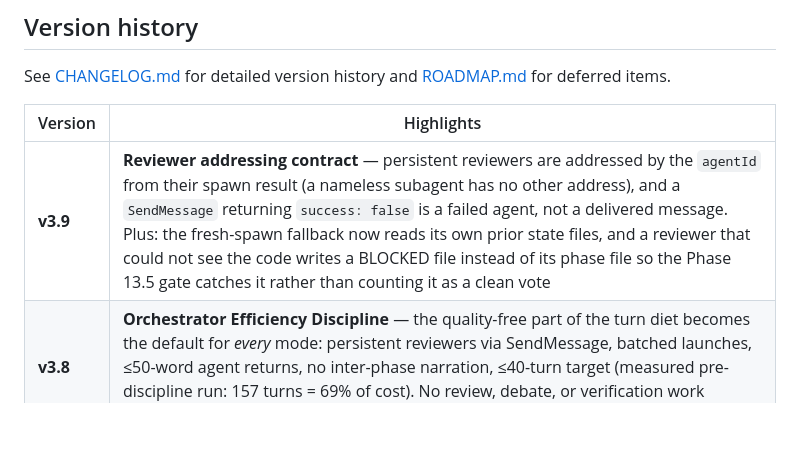
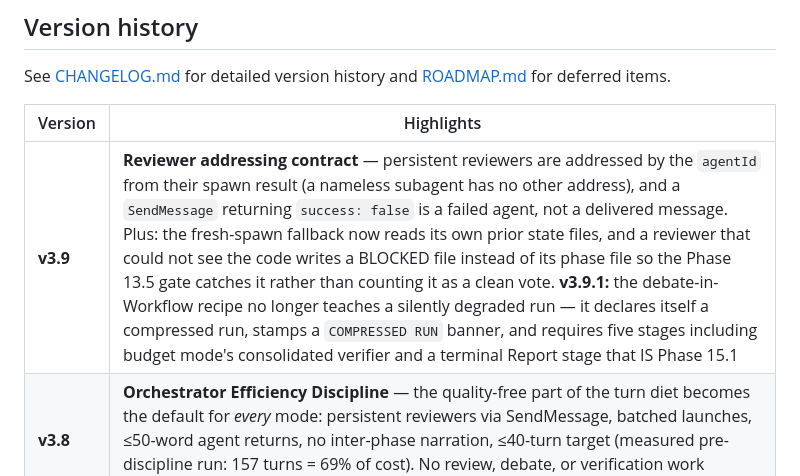
Before and after one commit to wan-huiyan/agent-review-panel, a Markdown page: README.md, the part around the change. Rendered like a GitHub page; blank space fills up the shorter version.

Commit message:
docs: README v3.9 row now covers v3.9.1 as well as v3.9.0
Co-Authored-By: Claude Opus 5 <noreply@anthropic.com>

```diff
--- a/README.md
+++ b/README.md
@@ -531,7 +531,7 @@ See [CHANGELOG.md](CHANGELOG.md) for detailed version history and [ROADMAP.md](R
 
 | Version | Highlights |
 |---|---|
-| **v3.9** | **Reviewer addressing contract** — persistent reviewers are addressed by the `agentId` from their spawn result (a nameless subagent has no other address), and a `SendMessage` returning `success: false` is a failed agent, not a delivered message. Plus: the fresh-spawn fallback now reads its own prior state files, and a reviewer that could not see the code writes a BLOCKED file instead of its phase file so the Phase 13.5 gate catches it rather than counting it as a clean vote |
+| **v3.9** | **Reviewer addressing contract** — persistent reviewers are addressed by the `agentId` from their spawn result (a nameless subagent has no other address), and a `SendMessage` returning `success: false` is a failed agent, not a delivered message. Plus: the fresh-spawn fallback now reads its own prior state files, and a reviewer that could not see the code writes a BLOCKED file instead of its phase file so the Phase 13.5 gate catches it rather than counting it as a clean vote. **v3.9.1:** the debate-in-Workflow recipe no longer teaches a silently degraded run — it declares itself a compressed run, stamps a `COMPRESSED RUN` banner, and requires five stages including budget mode's consolidated verifier and a terminal Report stage that IS Phase 15.1 |
 | **v3.8** | **Orchestrator Efficiency Discipline** — the quality-free part of the turn diet becomes the default for *every* mode: persistent reviewers via SendMessage, batched launches, ≤50-word agent returns, no inter-phase narration, ≤40-turn target (measured pre-discipline run: 157 turns = 69% of cost). No review, debate, or verification work removed |
 | **v3.7** | **Budget mode** — explicit opt-in reduced-cost profile (~20–25% of full-run cost), targeting *measured* cost drivers: orchestrator turn diet (the measured 69%), 3 sonnet reviewers + opus judge, single debate round, consolidated verification, markdown-only output, `[BUDGET-MODE]` banner |
 | **v3.6** | **Assessment mode** — quality *discrimination* for subjective deliverables (vs defect-finding): subtract-points + veto, swap test, out-of-band currency check, and the **control-validation gate** (drop personas that can't beat a no-input control) |
```
